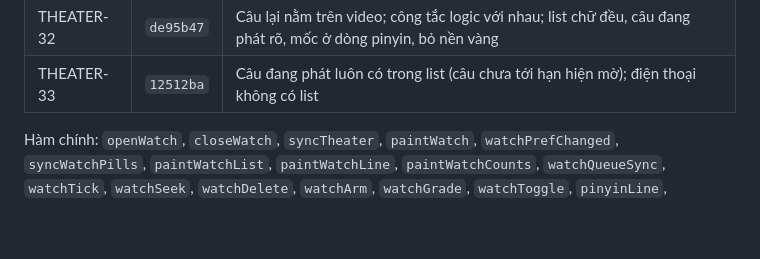
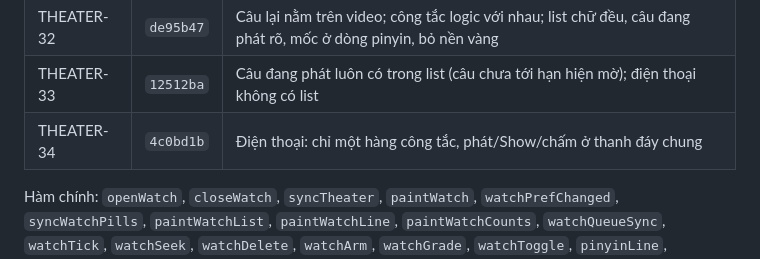
Before and after one commit to phillipxnguyen/wikiPhidia, a Markdown page: VERSIONS.md, the part around the change. Rendered like a GitHub page; blank space fills up the shorter version.

Commit message:
VERSIONS.md: THEATER-34
Co-Authored-By: Claude Opus 5.5 <noreply@anthropic.com>
Claude-Session: https://claude.ai/code/session_01DXQMcDS43qgSzayVaPy3nx

```diff
--- a/VERSIONS.md
+++ b/VERSIONS.md
@@ -78,6 +78,7 @@ Hàm chính: `render`, `openEdit`, `openEditPopup`, `deleteRow`, `deleteRows`, `
 | THEATER-31 | `da72c88` | Câu dưới hàng nút hiện đủ, không thanh cuộn; cabin làm mờ video tới khi Show (như Listening cũ) |
 | THEATER-32 | `de95b47` | Câu lại nằm trên video; công tắc logic với nhau; list chữ đều, câu đang phát rõ, mốc ở dòng pinyin, bỏ nền vàng |
 | THEATER-33 | `12512ba` | Câu đang phát luôn có trong list (câu chưa tới hạn hiện mờ); điện thoại không có list |
+| THEATER-34 | `4c0bd1b` | Điện thoại: chỉ một hàng công tắc, phát/Show/chấm ở thanh đáy chung |
 
 Hàm chính: `openWatch`, `closeWatch`, `syncTheater`, `paintWatch`, `watchPrefChanged`, `syncWatchPills`, `paintWatchList`, `paintWatchLine`, `paintWatchCounts`, `watchQueueSync`, `watchTick`, `watchSeek`, `watchDelete`, `watchArm`, `watchGrade`, `watchToggle`, `pinyinLine`, `watchLineHtml`, `watchLineTr`, `mtFill`, `preloadTranslations`, `rowTr`, `cabinSay`, `cabinReveal`, `watchTranslation`, `watchPrefs`, `leaveTheater`, `theaterWanted`, `theaterScene`, `THEATER_SCENES`.
 
```
